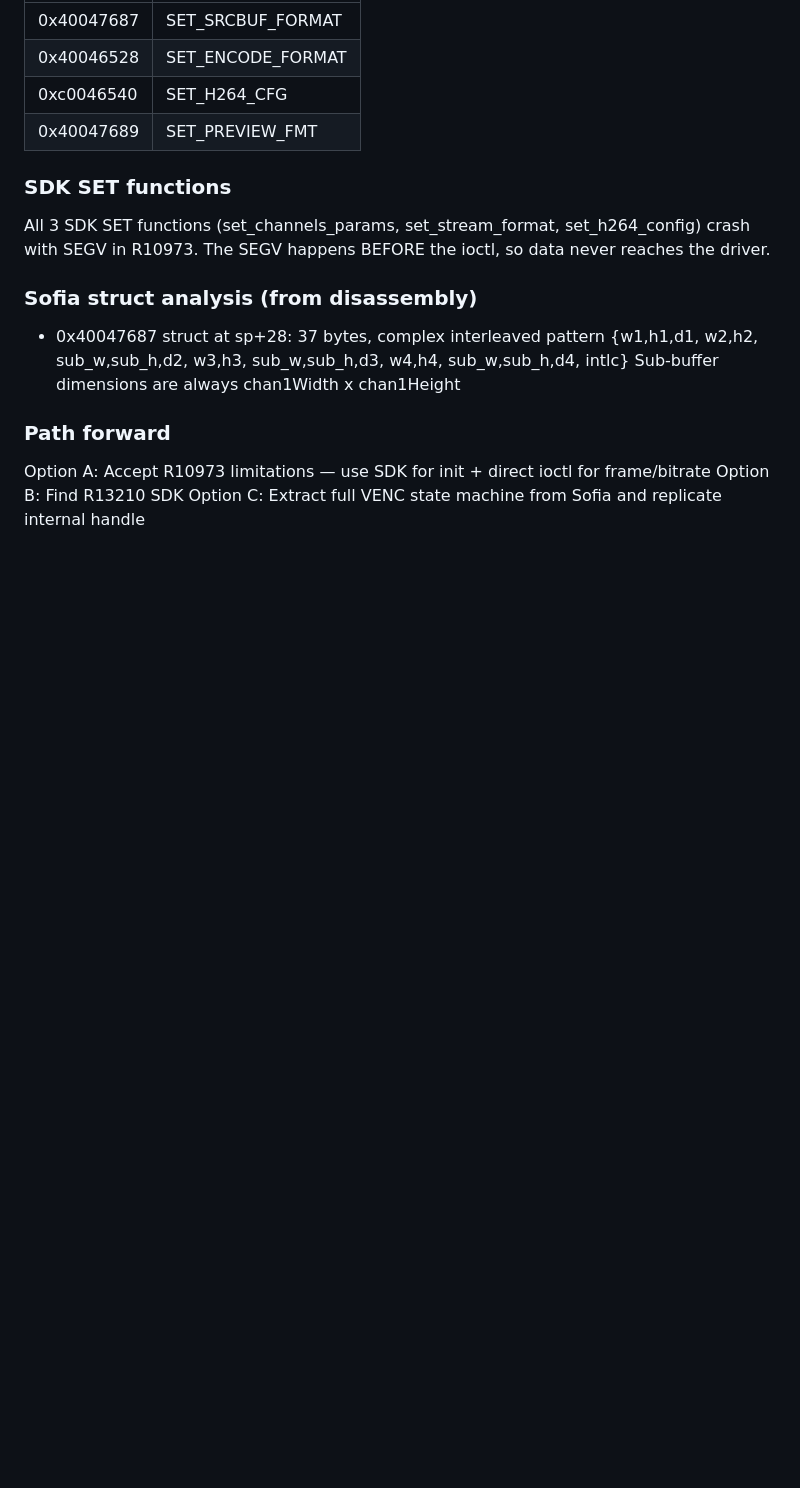
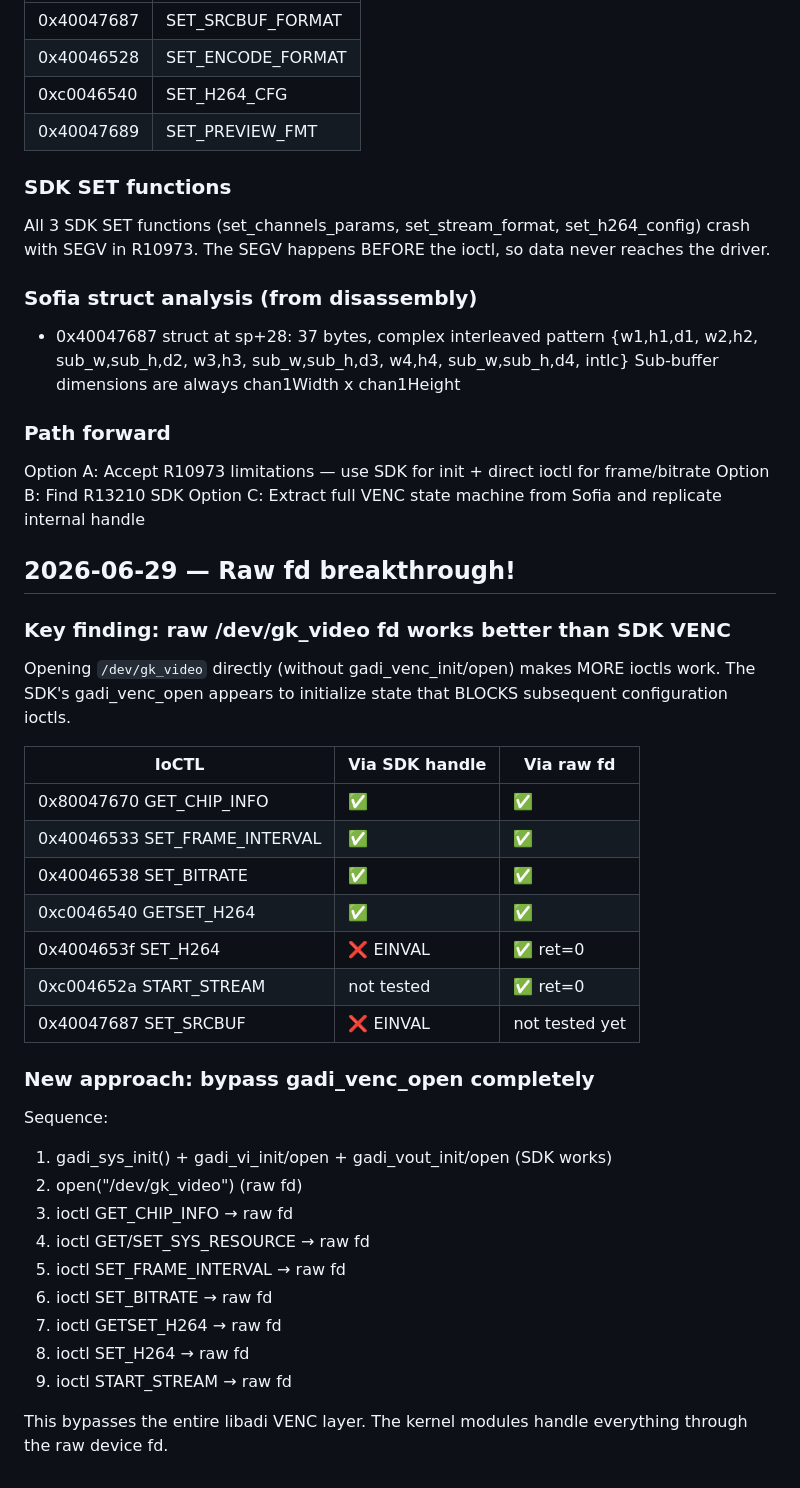
Before and after one commit to segator/wibox-media, a Markdown page: research/FASE3_PROGRESS.md, the part around the change. Rendered like a GitHub page; blank space fills up the shorter version.

Commit message:
fase3: raw /dev/gk_video fd breakthrough — more ioctls work
Key finding: using raw fd (no gadi_venc_open) makes set_h264 and start_stream work.
SDK's gadi_venc_open blocks subsequent configuration ioctls.
set_h264 (0x4004653f): ret=0 on raw fd vs EINVAL on SDK handle
start_stream (0xc004652a): ret=0 on raw fd

```diff
--- a/research/FASE3_PROGRESS.md
+++ b/research/FASE3_PROGRESS.md
@@ -266,3 +266,37 @@ reaches the driver.
 Option A: Accept R10973 limitations — use SDK for init + direct ioctl for frame/bitrate
 Option B: Find R13210 SDK
 Option C: Extract full VENC state machine from Sofia and replicate internal handle
+
+## 2026-06-29 — Raw fd breakthrough!
+
+### Key finding: raw /dev/gk_video fd works better than SDK VENC
+
+Opening `/dev/gk_video` directly (without gadi_venc_init/open) makes MORE
+ioctls work. The SDK's gadi_venc_open appears to initialize state that BLOCKS
+subsequent configuration ioctls.
+
+| IoCTL | Via SDK handle | Via raw fd |
+|-------|---------------|------------|
+| 0x80047670 GET_CHIP_INFO | ✅ | ✅ |
+| 0x40046533 SET_FRAME_INTERVAL | ✅ | ✅ |
+| 0x40046538 SET_BITRATE | ✅ | ✅ |
+| 0xc0046540 GETSET_H264 | ✅ | ✅ |
+| 0x4004653f SET_H264 | ❌ EINVAL | ✅ ret=0 |
+| 0xc004652a START_STREAM | not tested | ✅ ret=0 |
+| 0x40047687 SET_SRCBUF | ❌ EINVAL | not tested yet |
+
+### New approach: bypass gadi_venc_open completely
+
+Sequence:
+1. gadi_sys_init() + gadi_vi_init/open + gadi_vout_init/open  (SDK works)
+2. open("/dev/gk_video")  (raw fd)
+3. ioctl GET_CHIP_INFO → raw fd
+4. ioctl GET/SET_SYS_RESOURCE → raw fd
+5. ioctl SET_FRAME_INTERVAL → raw fd
+6. ioctl SET_BITRATE → raw fd
+7. ioctl GETSET_H264 → raw fd
+8. ioctl SET_H264 → raw fd
+9. ioctl START_STREAM → raw fd
+
+This bypasses the entire libadi VENC layer. The kernel modules handle
+everything through the raw device fd.
```
